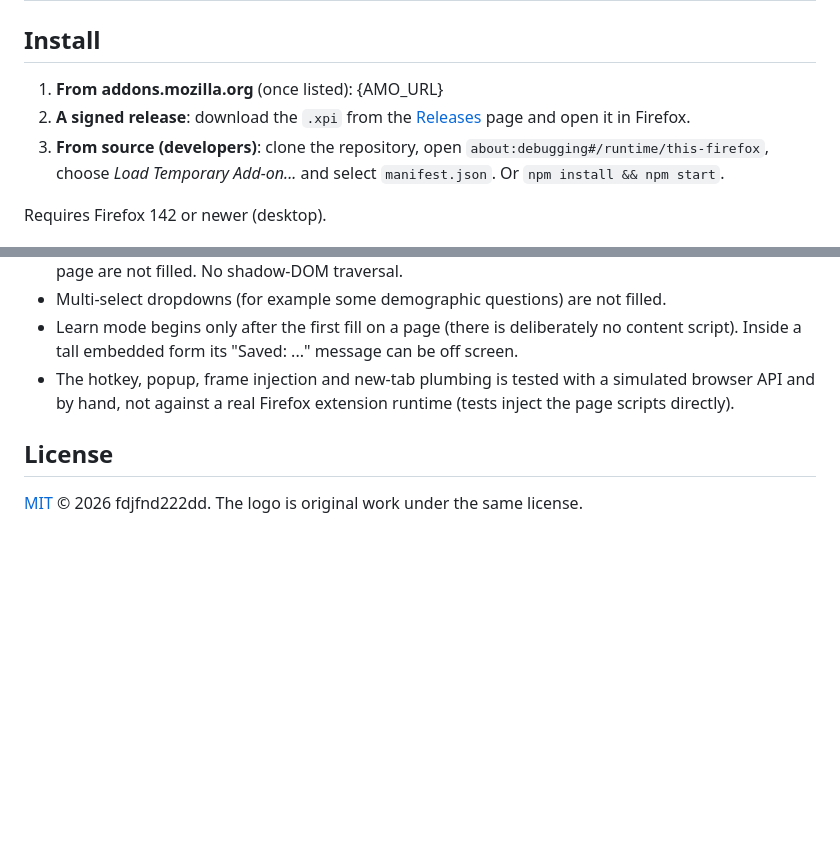
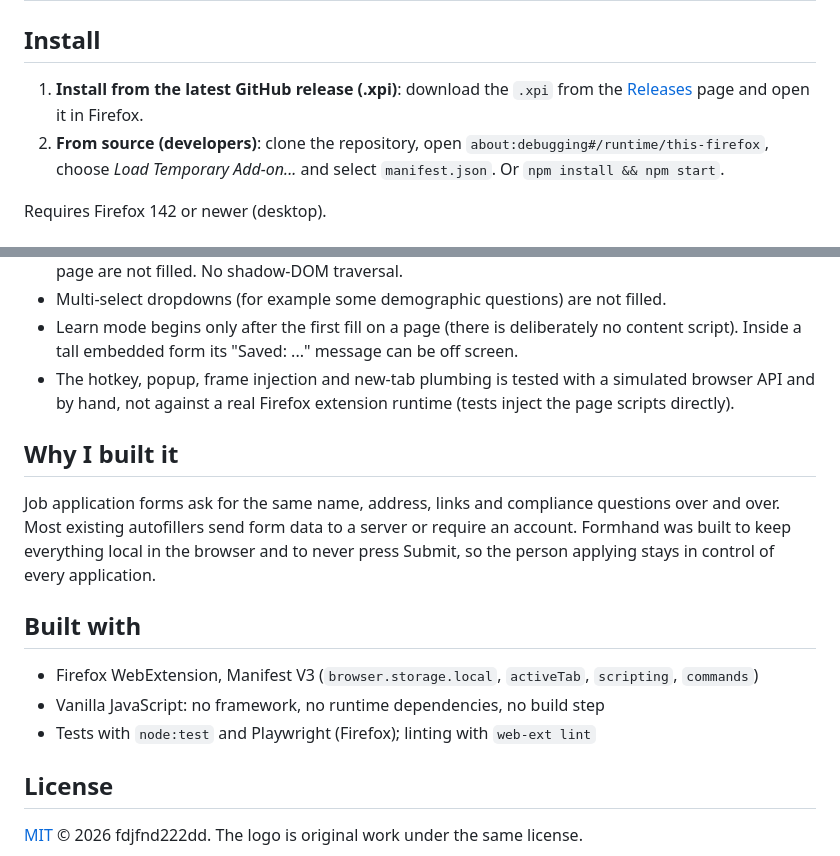
Before and after one commit to fdjfnd222dd/formhand, a Markdown page: README.md, 2 parts joined by grey strips. Rendered like a GitHub page; blank space fills up the shorter version.

Commit message:
README: install via GitHub release, add Why/Built with; sanitize example credential
Co-Authored-By: Claude Fable 5.1 <noreply@anthropic.com>
Claude-Session: https://claude.ai/code/session_0189Jkqfy6kBvXsMdC5c8tLa

```diff
--- a/README.md
+++ b/README.md
@@ -99,9 +99,8 @@ seen them work on your application. The saved pages themselves are not published
 
 ## Install
 
-1. **From addons.mozilla.org** (once listed): {AMO_URL}
-2. **A signed release**: download the `.xpi` from the [Releases](https://github.com/fdjfnd222dd/formhand/releases) page and open it in Firefox.
-3. **From source (developers)**: clone the repository, open `about:debugging#/runtime/this-firefox`,
+1. **Install from the latest GitHub release (.xpi)**: download the `.xpi` from the [Releases](https://github.com/fdjfnd222dd/formhand/releases/latest) page and open it in Firefox.
+2. **From source (developers)**: clone the repository, open `about:debugging#/runtime/this-firefox`,
    choose *Load Temporary Add-on...* and select `manifest.json`. Or `npm install && npm start`.
 
 Requires Firefox 142 or newer (desktop).
@@ -190,6 +189,18 @@ support: [CONTRIBUTING.md](CONTRIBUTING.md). Architecture notes: `CLAUDE.md` and
 - The hotkey, popup, frame injection and new-tab plumbing is tested with a simulated browser API and by hand, not against a
   real Firefox extension runtime (tests inject the page scripts directly).
 
+## Why I built it
+
+Job application forms ask for the same name, address, links and compliance questions over and over. Most existing
+autofillers send form data to a server or require an account. Formhand was built to keep everything local in the
+browser and to never press Submit, so the person applying stays in control of every application.
+
+## Built with
+
+- Firefox WebExtension, Manifest V3 (`browser.storage.local`, `activeTab`, `scripting`, `commands`)
+- Vanilla JavaScript: no framework, no runtime dependencies, no build step
+- Tests with `node:test` and Playwright (Firefox); linting with `web-ext lint`
+
 ## License
 
 [MIT](LICENSE) © 2026 fdjfnd222dd. The logo is original work under the same license.
```
